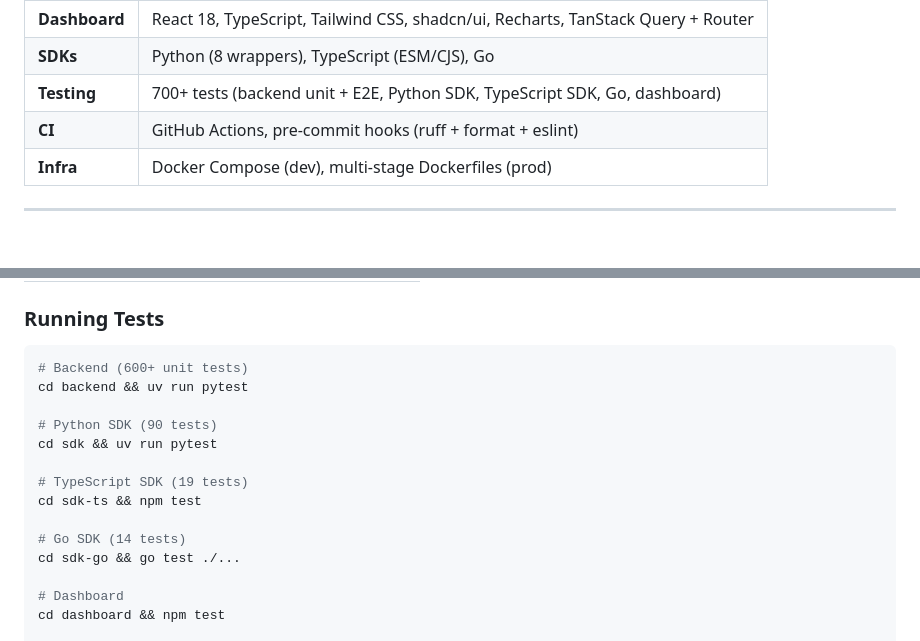
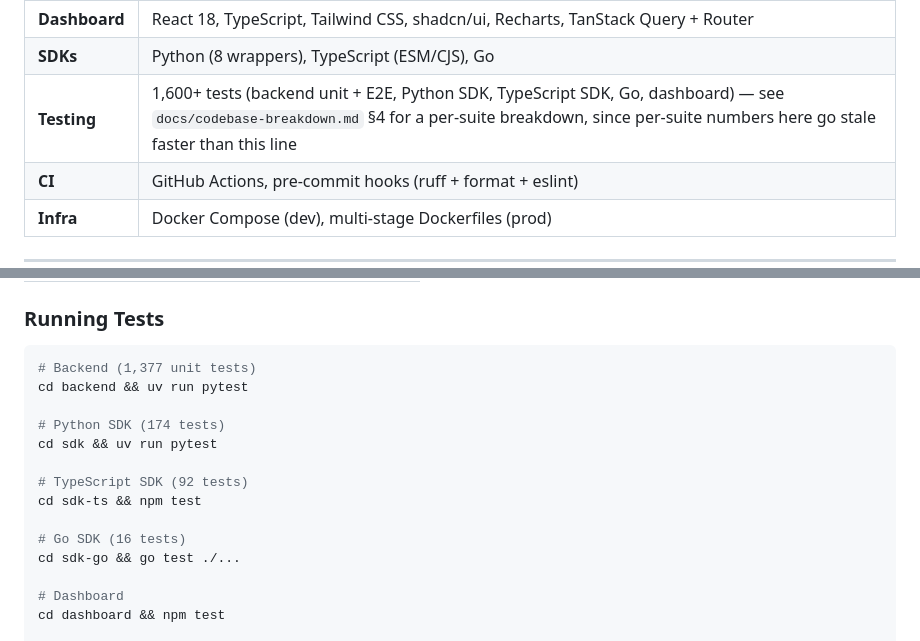
Before and after one commit to smhasan94/parry, a Markdown page: README.md, 2 parts joined by grey strips. Drawn GitHub-style; blank space fills up the shorter version.

Commit message:
docs: update test counts — grown from 700+/600+/90/19/14 to current figures
Backend def test_ count is 1,377, Python SDK 174, TypeScript SDK 92,
Go SDK 16 (all re-counted fresh, not copied from the plan, since both
backend and Python SDK grew further during this session's other work).
Top-line figure now says '1,600+' and points at codebase-breakdown.md's
per-suite table instead of hardcoding numbers that need re-verifying
every time a test file is added.

````diff
--- a/README.md
+++ b/README.md
@@ -245,7 +245,7 @@ Library-agnostic OpenAI wrapper via `WrapOpenAI()` callback pattern. Includes `V
 | **Alerting** | Slack, PagerDuty, OpsGenie, custom webhooks (HMAC-signed) |
 | **Dashboard** | React 18, TypeScript, Tailwind CSS, shadcn/ui, Recharts, TanStack Query + Router |
 | **SDKs** | Python (8 wrappers), TypeScript (ESM/CJS), Go |
-| **Testing** | 700+ tests (backend unit + E2E, Python SDK, TypeScript SDK, Go, dashboard) |
+| **Testing** | 1,600+ tests (backend unit + E2E, Python SDK, TypeScript SDK, Go, dashboard) — see `docs/codebase-breakdown.md` §4 for a per-suite breakdown, since per-suite numbers here go stale faster than this line |
 | **CI** | GitHub Actions, pre-commit hooks (ruff + format + eslint) |
 | **Infra** | Docker Compose (dev), multi-stage Dockerfiles (prod) |
 
@@ -298,16 +298,16 @@ docker compose exec backend uv run python scripts/seed_shadow_ai_demo.py
 ### Running Tests
 
 ```bash
-# Backend (600+ unit tests)
+# Backend (1,377 unit tests)
 cd backend && uv run pytest
 
-# Python SDK (90 tests)
+# Python SDK (174 tests)
 cd sdk && uv run pytest
 
-# TypeScript SDK (19 tests)
+# TypeScript SDK (92 tests)
 cd sdk-ts && npm test
 
-# Go SDK (14 tests)
+# Go SDK (16 tests)
 cd sdk-go && go test ./...
 
 # Dashboard
````
